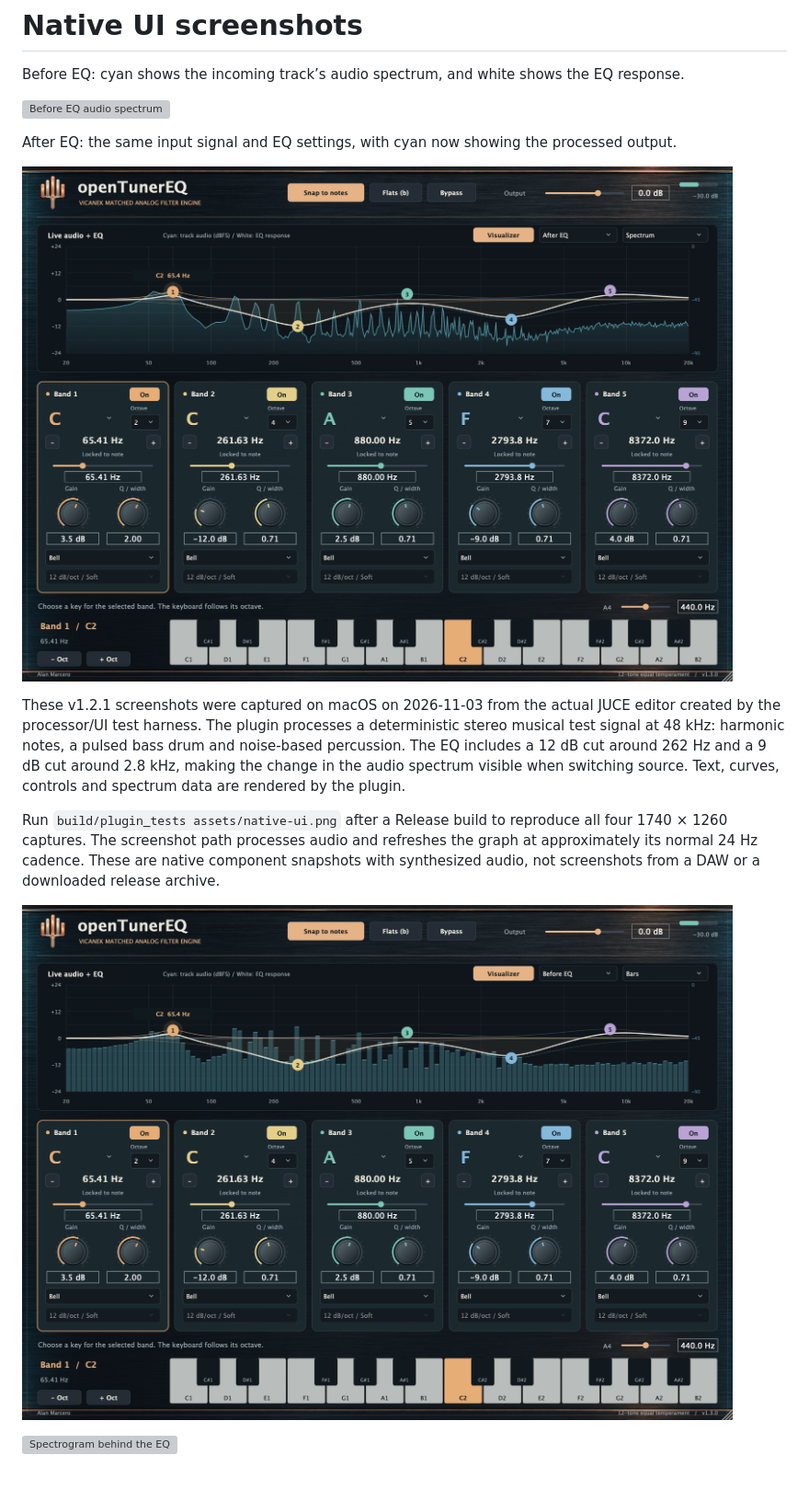
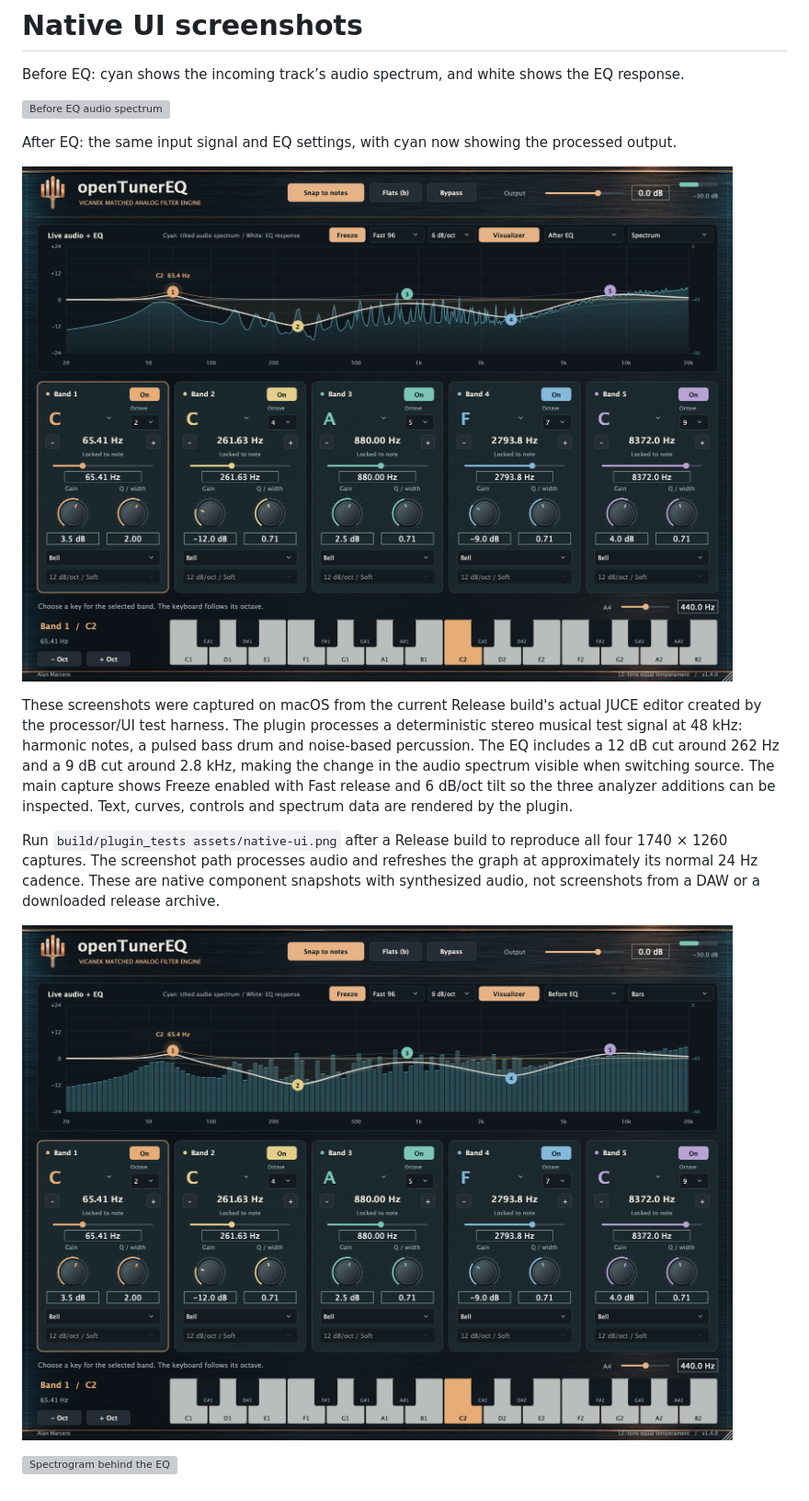
Before and after one commit to alanmarcero/openTunerEQ, a Markdown page: docs/SCREENSHOTS.md, the part around the change. Shown at 92% size. Drawn GitHub-style; pictures changed too: assets/native-ui-after.png, assets/native-ui-bars.png; grey boxes are pictures that could not be loaded.

```diff
--- a/docs/SCREENSHOTS.md
+++ b/docs/SCREENSHOTS.md
@@ -8,7 +8,7 @@ After EQ: the same input signal and EQ settings, with cyan now showing the proce
 
 ![After EQ audio spectrum](../assets/native-ui-after.png)
 
-These v1.2.1 screenshots were captured on macOS on 2026-11-03 from the actual JUCE editor created by the processor/UI test harness. The plugin processes a deterministic stereo musical test signal at 48 kHz: harmonic notes, a pulsed bass drum and noise-based percussion. The EQ includes a 12 dB cut around 262 Hz and a 9 dB cut around 2.8 kHz, making the change in the audio spectrum visible when switching source. Text, curves, controls and spectrum data are rendered by the plugin.
+These screenshots were captured on macOS from the current Release build's actual JUCE editor created by the processor/UI test harness. The plugin processes a deterministic stereo musical test signal at 48 kHz: harmonic notes, a pulsed bass drum and noise-based percussion. The EQ includes a 12 dB cut around 262 Hz and a 9 dB cut around 2.8 kHz, making the change in the audio spectrum visible when switching source. The main capture shows Freeze enabled with Fast release and 6 dB/oct tilt so the three analyzer additions can be inspected. Text, curves, controls and spectrum data are rendered by the plugin.
 
 Run `build/plugin_tests assets/native-ui.png` after a Release build to reproduce all four 1740 × 1260 captures. The screenshot path processes audio and refreshes the graph at approximately its normal 24 Hz cadence. These are native component snapshots with synthesized audio, not screenshots from a DAW or a downloaded release archive.
 
```
Also changed, not shown: README.md (+5 -3 lines), docs/COMMERCIAL_RESEARCH.md (added, +13 -0 lines), 9 other files.
